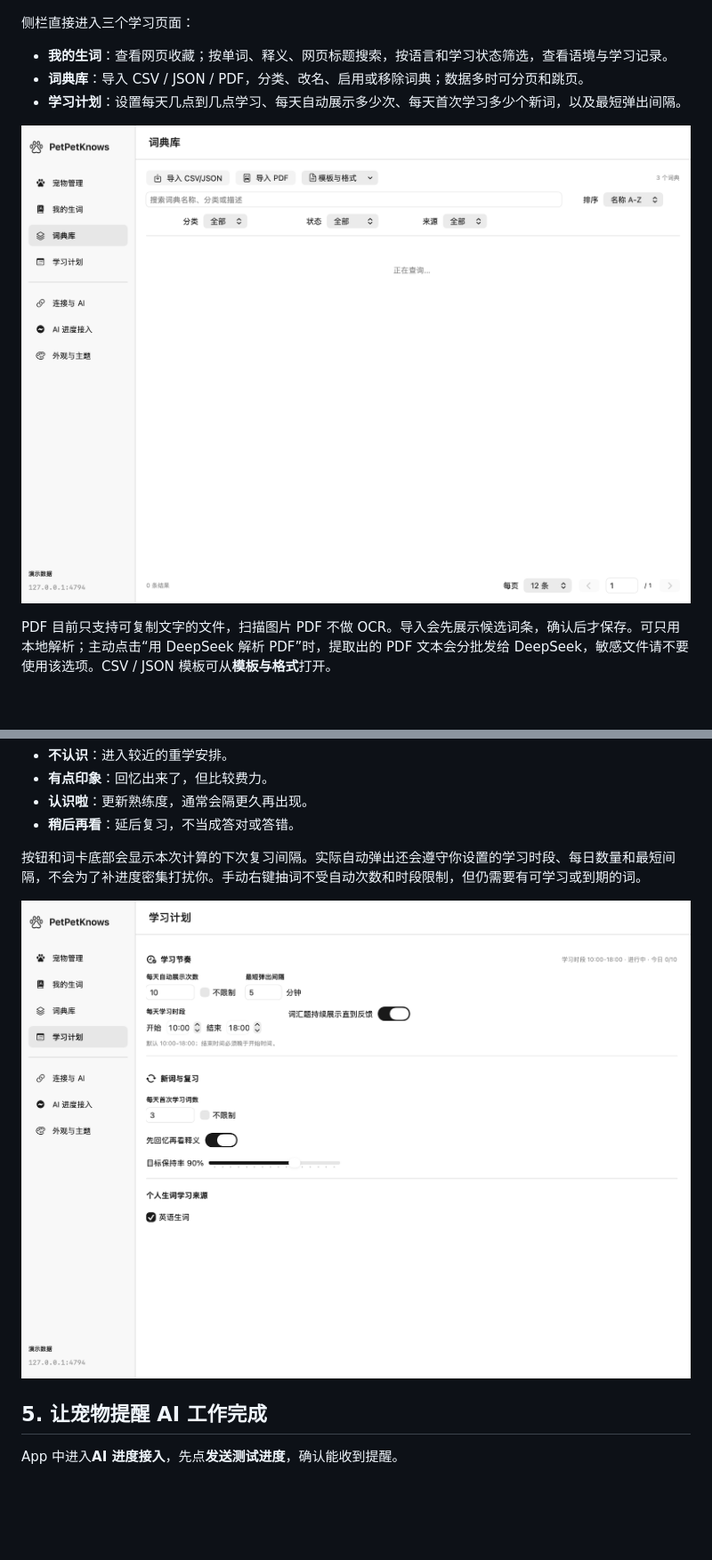
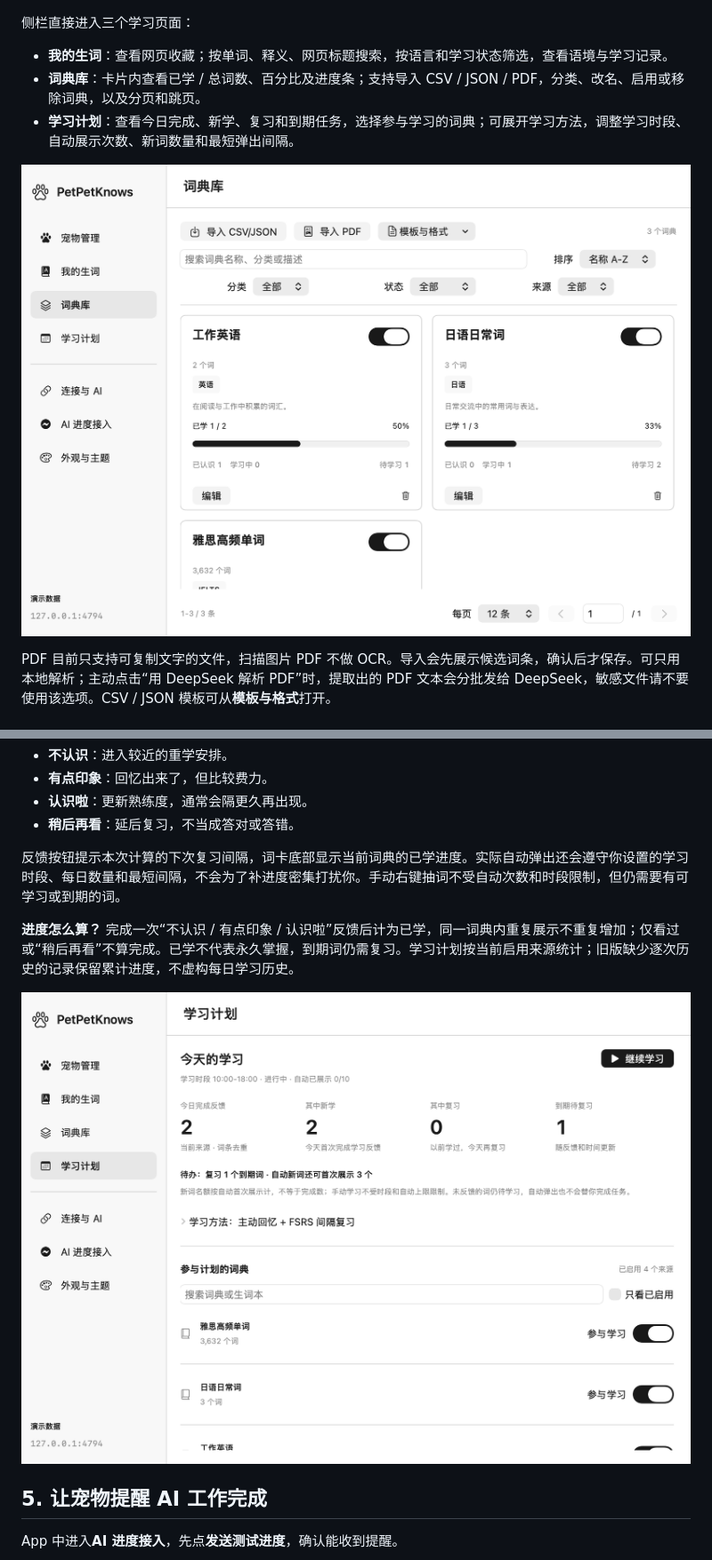
Before and after one commit to koeika/mac-desktop-pet-public, a Markdown page: README.md, 2 parts joined by grey strips. Shown at 89% size. Rendered like a GitHub page; pictures changed too: docs/images/guide-library.png, docs/images/guide-plan.png; blank space fills up the shorter version.

```diff
--- a/README.md
+++ b/README.md
@@ -89,8 +89,8 @@
 侧栏直接进入三个学习页面：
 
 - **我的生词**：查看网页收藏；按单词、释义、网页标题搜索，按语言和学习状态筛选，查看语境与学习记录。
-- **词典库**：导入 CSV / JSON / PDF，分类、改名、启用或移除词典；数据多时可分页和跳页。
-- **学习计划**：设置每天几点到几点学习、每天自动展示多少次、每天首次学习多少个新词，以及最短弹出间隔。
+- **词典库**：卡片内查看已学 / 总词数、百分比及进度条；支持导入 CSV / JSON / PDF，分类、改名、启用或移除词典，以及分页和跳页。
+- **学习计划**：查看今日完成、新学、复习和到期任务，选择参与学习的词典；可展开学习方法，调整学习时段、自动展示次数、新词数量和最短弹出间隔。
 
 ![词典库：整齐的卡片与分类、状态筛选](docs/images/guide-library.png)
 
@@ -112,7 +112,9 @@ PDF 目前只支持可复制文字的文件，扫描图片 PDF 不做 OCR。导
 - **认识啦**：更新熟练度，通常会隔更久再出现。
 - **稍后再看**：延后复习，不当成答对或答错。
 
-按钮和词卡底部会显示本次计算的下次复习间隔。实际自动弹出还会遵守你设置的学习时段、每日数量和最短间隔，不会为了补进度密集打扰你。手动右键抽词不受自动次数和时段限制，但仍需要有可学习或到期的词。
+反馈按钮提示本次计算的下次复习间隔，词卡底部显示当前词典的已学进度。实际自动弹出还会遵守你设置的学习时段、每日数量和最短间隔，不会为了补进度密集打扰你。手动右键抽词不受自动次数和时段限制，但仍需要有可学习或到期的词。
+
+**进度怎么算？** 完成一次“不认识 / 有点印象 / 认识啦”反馈后计为已学，同一词典内重复展示不重复增加；仅看过或“稍后再看”不算完成。已学不代表永久掌握，到期词仍需复习。学习计划按当前启用来源统计；旧版缺少逐次历史的记录保留累计进度，不虚构每日学习历史。
 
 ![学习计划：固定每日时段与自动展示频率](docs/images/guide-plan.png)
 
```
Also changed, not shown: docs/release-notes.md (+13 -1 lines), 15 other files.
